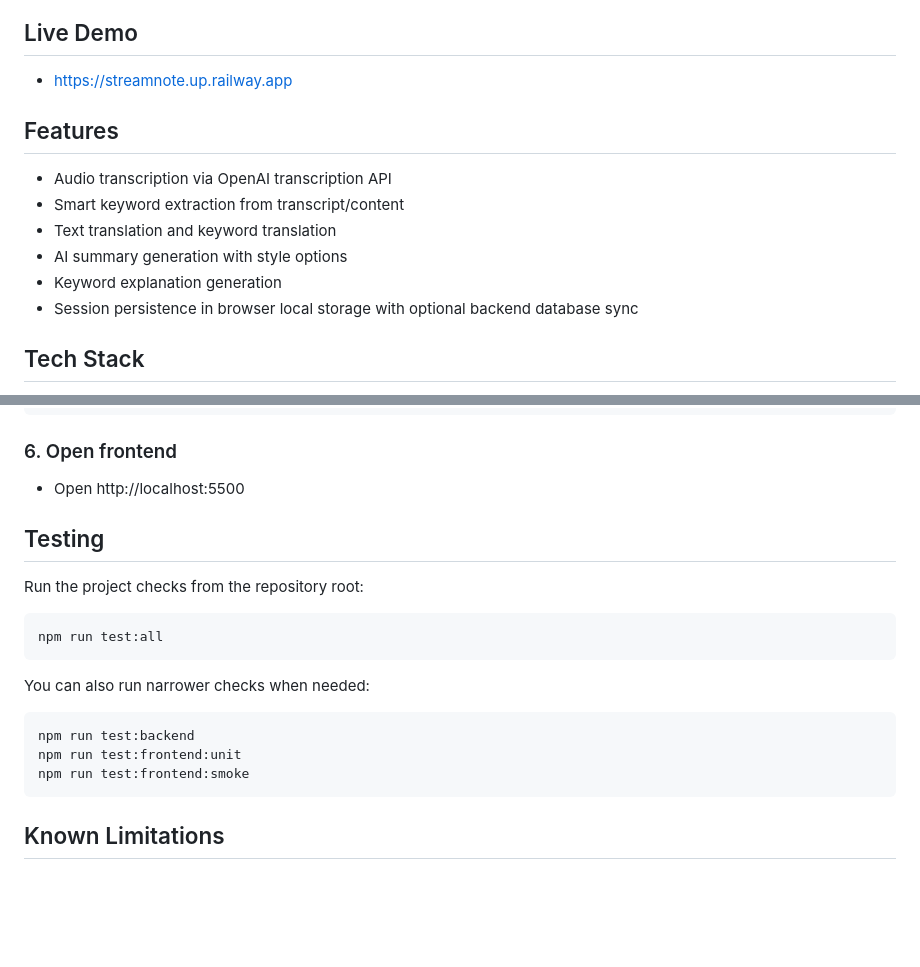
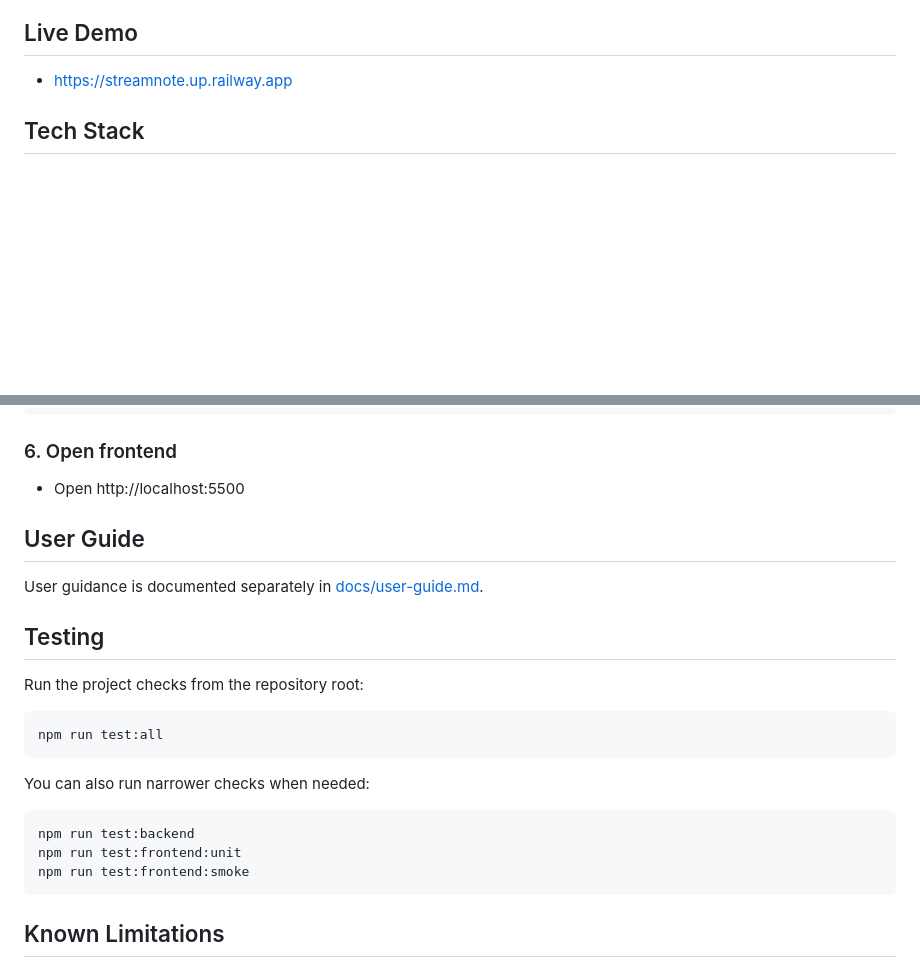
Before and after one commit to fengjnw/streamnote, a Markdown page: README.md, 2 parts joined by grey strips. GitHub-like rendering; blank space fills up the shorter version.

Commit message:
docs: update README and add documentation assets

````diff
--- a/README.md
+++ b/README.md
@@ -6,15 +6,6 @@ It captures or imports content, then provides transcription, keyword extraction,
 ## Live Demo
 
 - https://streamnote.up.railway.app
-
-## Features
-
-- Audio transcription via OpenAI transcription API
-- Smart keyword extraction from transcript/content
-- Text translation and keyword translation
-- AI summary generation with style options
-- Keyword explanation generation
-- Session persistence in browser local storage with optional backend database sync
 
 ## Tech Stack
 
@@ -88,6 +79,11 @@ python3 server.py
 
 - Open http://localhost:5500
 
+
+## User Guide
+
+User guidance is documented separately in [docs/user-guide.md](docs/user-guide.md).
+
 ## Testing
 
 Run the project checks from the repository root:
@@ -103,6 +99,7 @@ npm run test:backend
 npm run test:frontend:unit
 npm run test:frontend:smoke
 ```
+
 
 ## Known Limitations
 
````
Also changed, not shown: docs/user-guide.md (added, +61 -0 lines).
